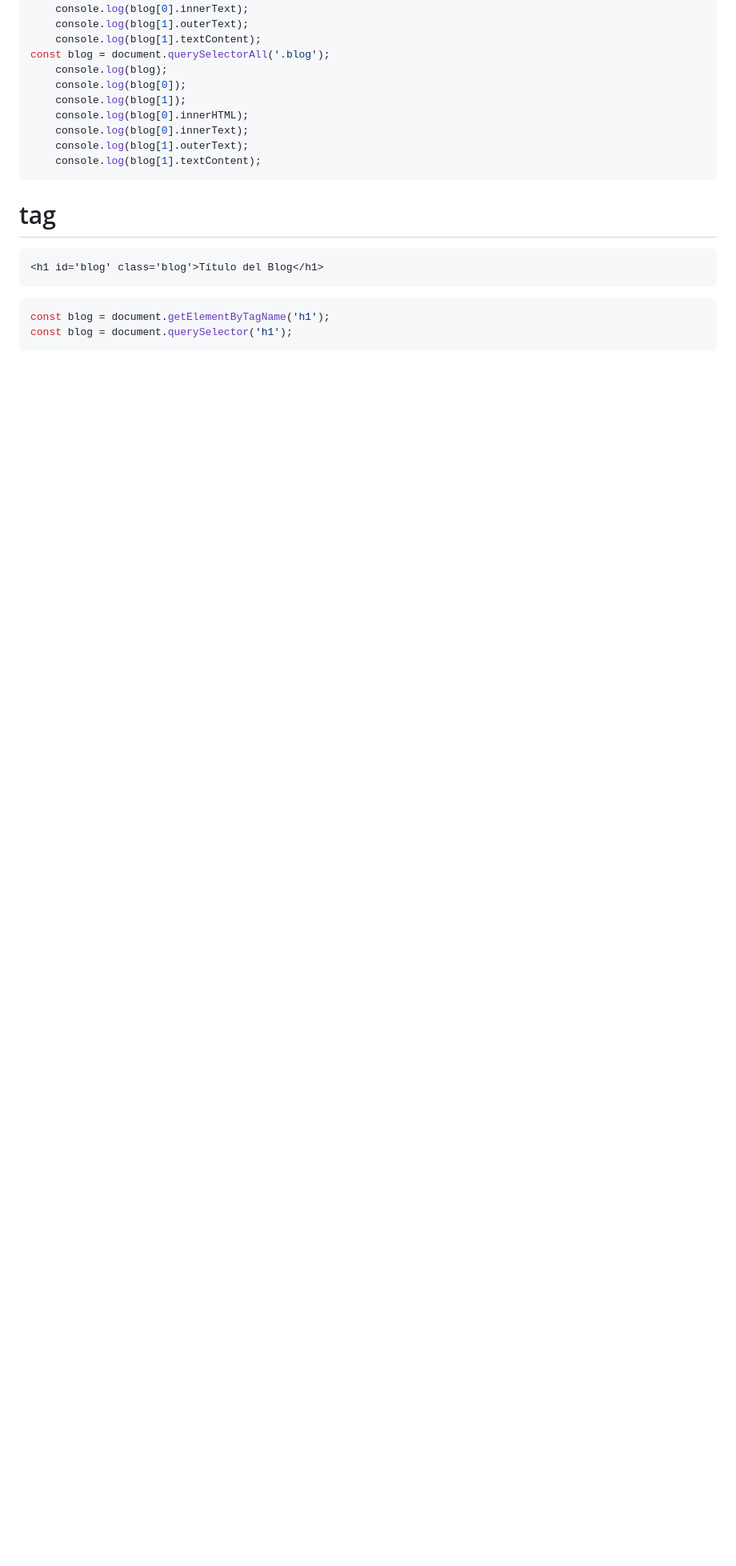
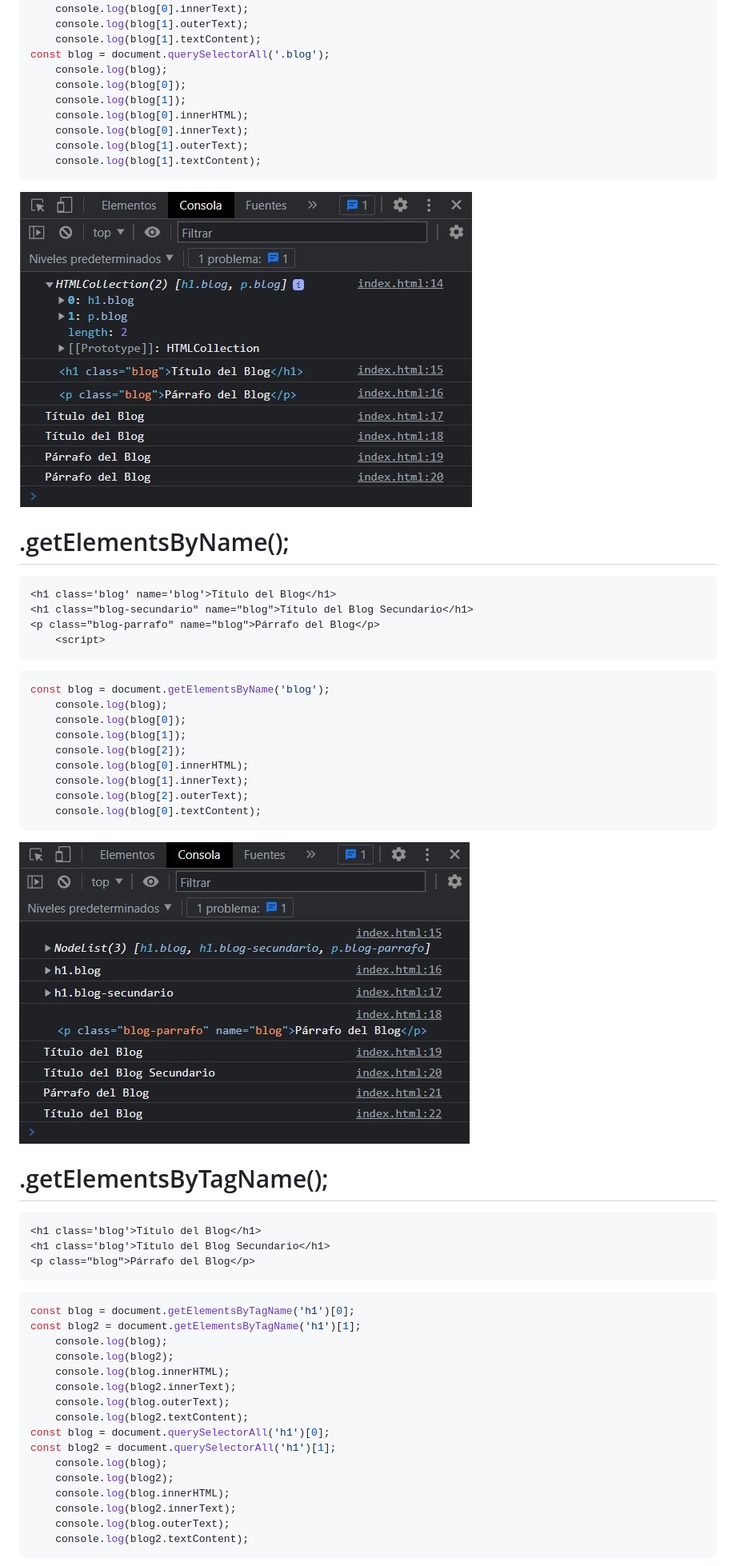
Before and after one commit to ferwargit/markdow-test, a Markdown page: DOM.md, the part around the change printed below. Shown: that part at 80% size. Rendered like a GitHub page; pictures changed too: DOM/className.jpg (added), DOM/name.jpg (added); blank space fills up the shorter version.

````diff
--- a/DOM.md
+++ b/DOM.md
@@ -75,11 +82,51 @@ const blog = document.querySelectorAll('.blog');
     console.log(blog[1].outerText);
     console.log(blog[1].textContent);
 ```
-# tag
+![](./DOM/className.jpg)
+
+# .getElementsByName();
 ```html
-<h1 id='blog' class='blog'>Título del Blog</h1>
+<h1 class='blog' name='blog'>Título del Blog</h1>
+<h1 class="blog-secundario" name="blog">Título del Blog Secundario</h1>
+<p class="blog-parrafo" name="blog">Párrafo del Blog</p>
+    <script>
 ```
 ```javascript
-const blog = document.getElementByTagName('h1');
-const blog = document.querySelector('h1');
+const blog = document.getElementsByName('blog');
+    console.log(blog);
+    console.log(blog[0]);
+    console.log(blog[1]);
+    console.log(blog[2]);
+    console.log(blog[0].innerHTML);
+    console.log(blog[1].innerText);
+    console.log(blog[2].outerText);
+    console.log(blog[0].textContent);
 ```
+
+![](./DOM/name.jpg)
+
+# .getElementsByTagName();
+```html
+<h1 class='blog'>Título del Blog</h1>
+<h1 class='blog'>Título del Blog Secundario</h1>
+<p class="blog">Párrafo del Blog</p>
+```
+```javascript
+const blog = document.getElementsByTagName('h1')[0];
+const blog2 = document.getElementsByTagName('h1')[1];
+    console.log(blog);
+    console.log(blog2);
+    console.log(blog.innerHTML);
+    console.log(blog2.innerText);
+    console.log(blog.outerText);
+    console.log(blog2.textContent);
+const blog = document.querySelectorAll('h1')[0];
+const blog2 = document.querySelectorAll('h1')[1];
+    console.log(blog);
+    console.log(blog2);
+    console.log(blog.innerHTML);
+    console.log(blog2.innerText);
+    console.log(blog.outerText);
+    console.log(blog2.textContent);
+```
+
````
Also changed, not shown: other parts of DOM.md (+57 -7 lines), DOM/data-.jpg (added), DOM/id.jpg (added), DOM/tagName.jpg (added), 1 other file.
